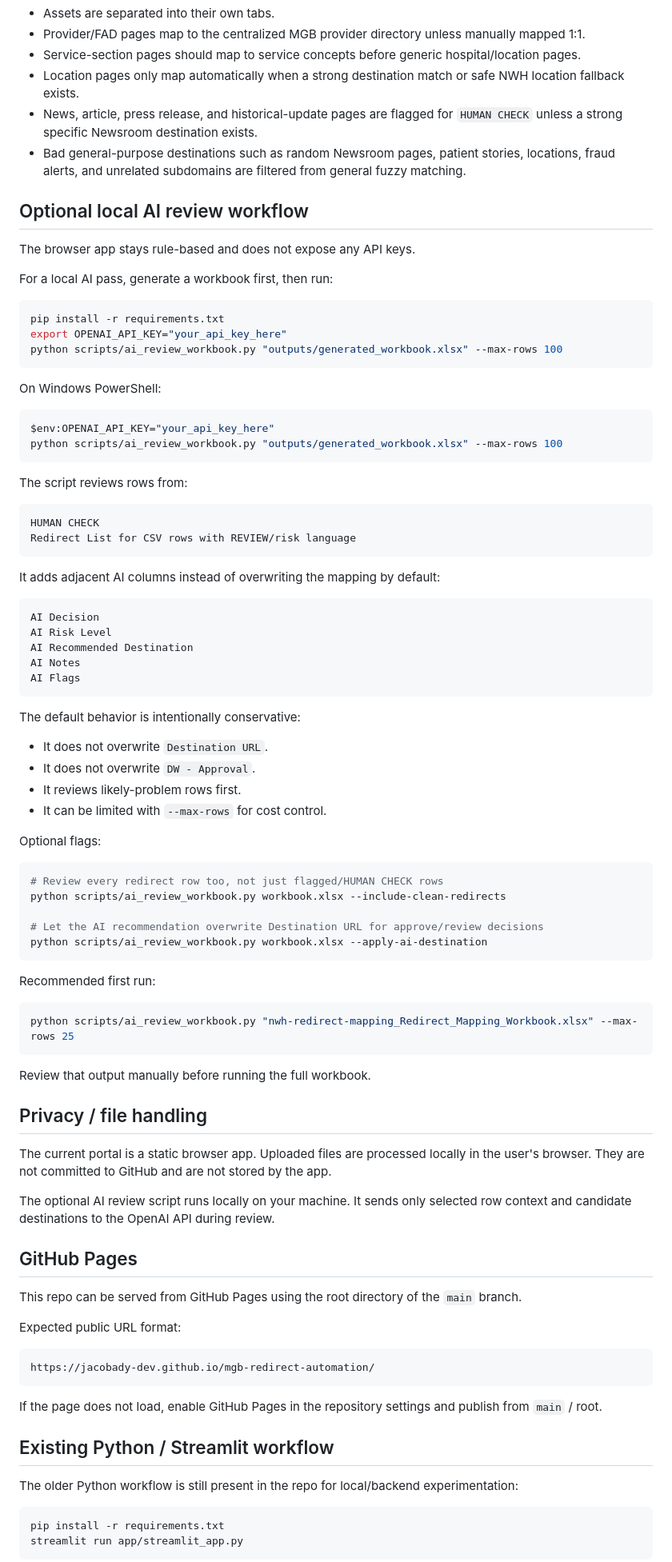
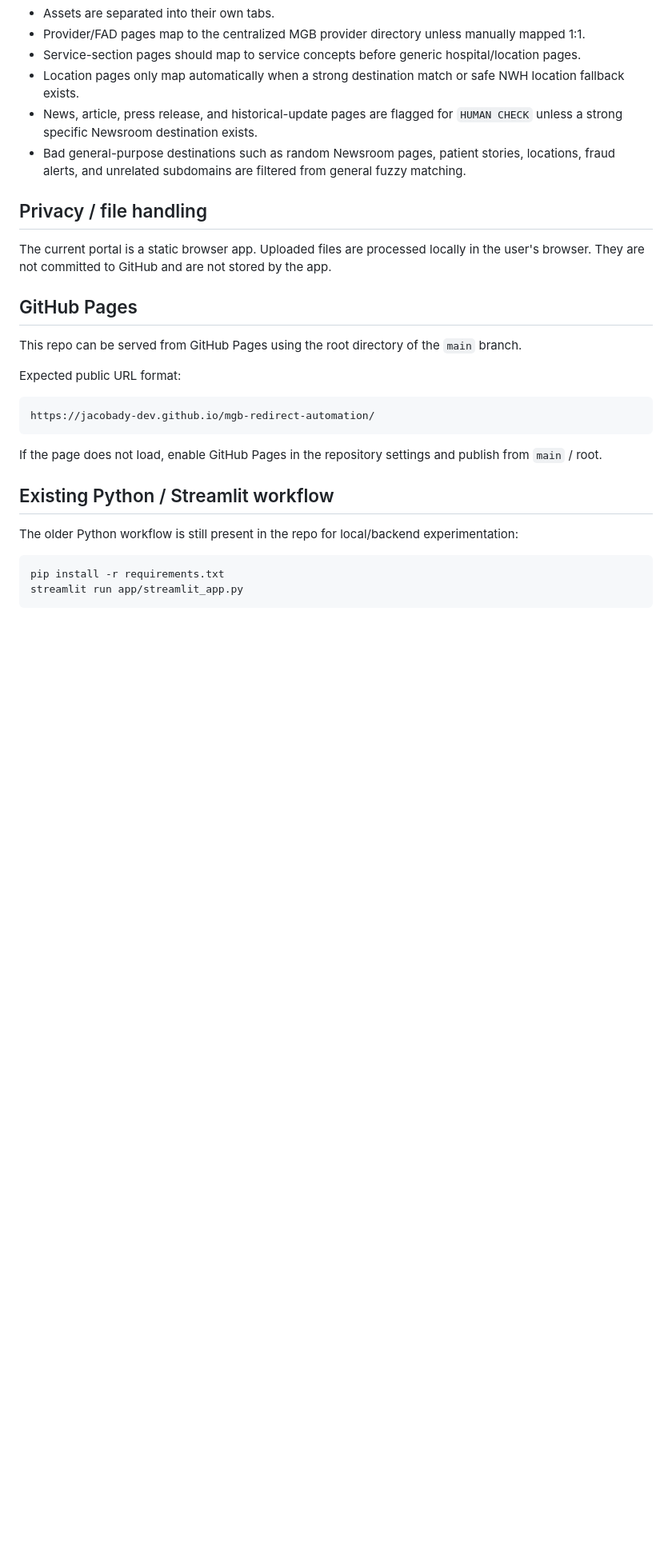
Before and after one commit to jacobady-dev/mgb-redirect-automation, a Markdown page: README.md, the part around one of its changes. Shown at 80% size. Rendered like a GitHub page; blank space fills up the shorter version.

Commit message:
Remove AI reviewer workflow from README

````diff
--- a/README.md
+++ b/README.md
@@ -116,72 +116,9 @@ Important handling rules:
 - News, article, press release, and historical-update pages are flagged for `HUMAN CHECK` unless a strong specific Newsroom destination exists.
 - Bad general-purpose destinations such as random Newsroom pages, patient stories, locations, fraud alerts, and unrelated subdomains are filtered from general fuzzy matching.
 
-## Optional local AI review workflow
-
-The browser app stays rule-based and does not expose any API keys.
-
-For a local AI pass, generate a workbook first, then run:
-
-```bash
-pip install -r requirements.txt
-export OPENAI_API_KEY="your_api_key_here"
-python scripts/ai_review_workbook.py "outputs/generated_workbook.xlsx" --max-rows 100
-```
-
-On Windows PowerShell:
-
-```powershell
-$env:OPENAI_API_KEY="your_api_key_here"
-python scripts/ai_review_workbook.py "outputs/generated_workbook.xlsx" --max-rows 100
-```
-
-The script reviews rows from:
-
-```text
-HUMAN CHECK
-Redirect List for CSV rows with REVIEW/risk language
-```
-
-It adds adjacent AI columns instead of overwriting the mapping by default:
-
-```text
-AI Decision
-AI Risk Level
-AI Recommended Destination
-AI Notes
-AI Flags
-```
-
-The default behavior is intentionally conservative:
-
-- It does not overwrite `Destination URL`.
-- It does not overwrite `DW - Approval`.
-- It reviews likely-problem rows first.
-- It can be limited with `--max-rows` for cost control.
-
-Optional flags:
-
-```bash
-# Review every redirect row too, not just flagged/HUMAN CHECK rows
-python scripts/ai_review_workbook.py workbook.xlsx --include-clean-redirects
-
-# Let the AI recommendation overwrite Destination URL for approve/review decisions
-python scripts/ai_review_workbook.py workbook.xlsx --apply-ai-destination
-```
-
-Recommended first run:
-
-```bash
-python scripts/ai_review_workbook.py "nwh-redirect-mapping_Redirect_Mapping_Workbook.xlsx" --max-rows 25
-```
-
-Review that output manually before running the full workbook.
-
 ## Privacy / file handling
 
 The current portal is a static browser app. Uploaded files are processed locally in the user's browser. They are not committed to GitHub and are not stored by the app.
-
-The optional AI review script runs locally on your machine. It sends only selected row context and candidate destinations to the OpenAI API during review.
 
 ## GitHub Pages
 
````
Also changed, not shown: other parts of README.md (+1 -1 lines).
